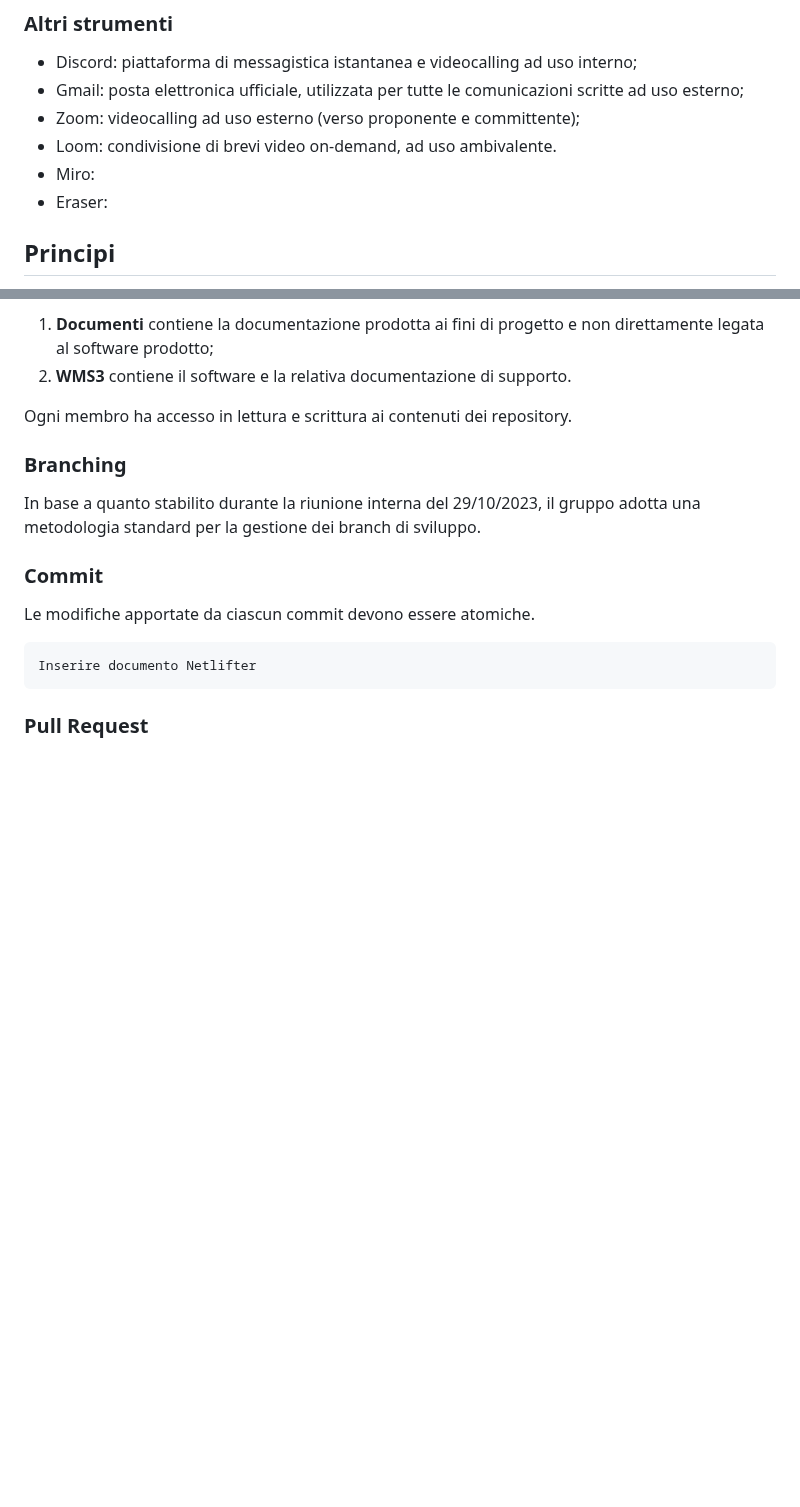
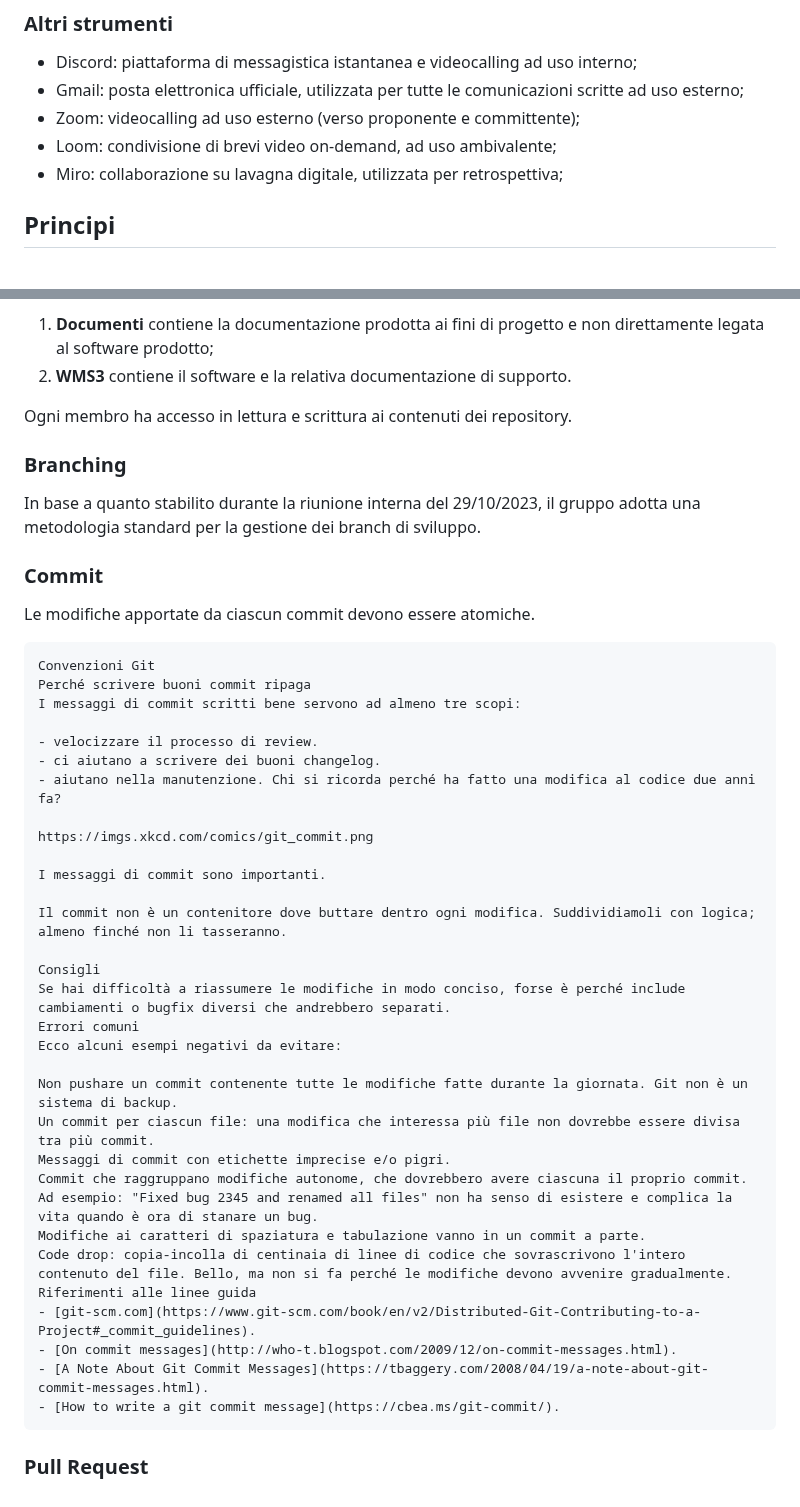
Before and after one commit to SilvioNardo/Fork-documenti, a Markdown page: 1 - Candidatura/Norme di progetto.md, 2 parts joined by grey strips. Drawn GitHub-style; blank space fills up the shorter version.

Commit message:
Aggiunta parte sui commit

````diff
--- a/1 - Candidatura/Norme di progetto.md
+++ b/1 - Candidatura/Norme di progetto.md
@@ -30,9 +30,8 @@ Il gruppo si dota dei seguenti strumenti a supporto delle attività di progetto.
 - Discord: piattaforma di messagistica istantanea e videocalling ad uso interno;
 - Gmail: posta elettronica ufficiale, utilizzata per tutte le comunicazioni scritte ad uso esterno;
 - Zoom: videocalling ad uso esterno (verso proponente e committente);
-- Loom: condivisione di brevi video on-demand, ad uso ambivalente.
-- Miro:
-- Eraser:
+- Loom: condivisione di brevi video on-demand, ad uso ambivalente;
+- Miro: collaborazione su lavagna digitale, utilizzata per retrospettiva;
 
 ## Principi
 
@@ -151,7 +150,36 @@ In base a quanto stabilito durante la riunione interna del 29/10/2023, il gruppo
 Le modifiche apportate da ciascun commit devono essere atomiche.
 
 ```
-Inserire documento Netlifter
+Convenzioni Git
+Perché scrivere buoni commit ripaga
+I messaggi di commit scritti bene servono ad almeno tre scopi:
+
+- velocizzare il processo di review.
+- ci aiutano a scrivere dei buoni changelog.
+- aiutano nella manutenzione. Chi si ricorda perché ha fatto una modifica al codice due anni fa?
+
+https://imgs.xkcd.com/comics/git_commit.png
+
+I messaggi di commit sono importanti.
+
+Il commit non è un contenitore dove buttare dentro ogni modifica. Suddividiamoli con logica; almeno finché non li tasseranno.
+
+Consigli
+Se hai difficoltà a riassumere le modifiche in modo conciso, forse è perché include cambiamenti o bugfix diversi che andrebbero separati.
+Errori comuni
+Ecco alcuni esempi negativi da evitare:
+
+Non pushare un commit contenente tutte le modifiche fatte durante la giornata. Git non è un sistema di backup.
+Un commit per ciascun file: una modifica che interessa più file non dovrebbe essere divisa tra più commit.
+Messaggi di commit con etichette imprecise e/o pigri.
+Commit che raggruppano modifiche autonome, che dovrebbero avere ciascuna il proprio commit. Ad esempio: "Fixed bug 2345 and renamed all files" non ha senso di esistere e complica la vita quando è ora di stanare un bug.
+Modifiche ai caratteri di spaziatura e tabulazione vanno in un commit a parte.
+Code drop: copia-incolla di centinaia di linee di codice che sovrascrivono l'intero contenuto del file. Bello, ma non si fa perché le modifiche devono avvenire gradualmente.
+Riferimenti alle linee guida
+- [git-scm.com](https://www.git-scm.com/book/en/v2/Distributed-Git-Contributing-to-a-Project#_commit_guidelines).
+- [On commit messages](http://who-t.blogspot.com/2009/12/on-commit-messages.html).
+- [A Note About Git Commit Messages](https://tbaggery.com/2008/04/19/a-note-about-git-commit-messages.html).
+- [How to write a git commit message](https://cbea.ms/git-commit/).
 ```
 
 ### Pull Request
````
